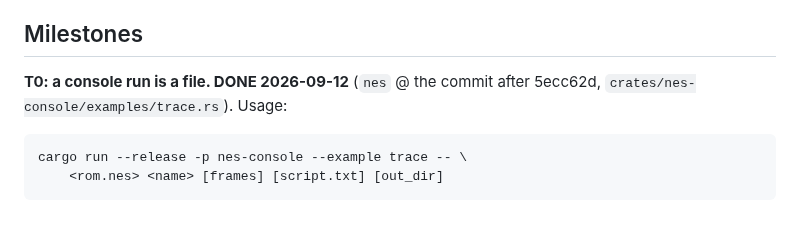
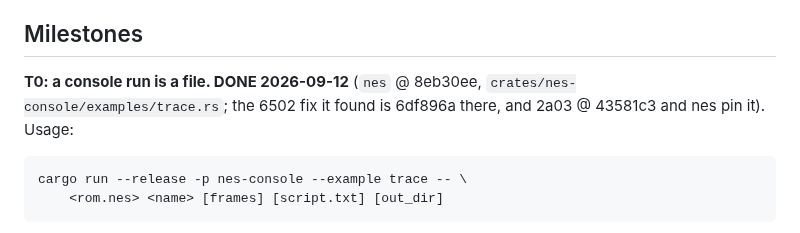
Before and after one commit to tinymachines/nes-bench, a Markdown page: docs/trace-plan.md, the part around the change. Rendered like a GitHub page.

Commit message:
The trace plan names the commits T0 landed in
Co-Authored-By: Claude Fable 5.1 <noreply@anthropic.com>

```diff
--- a/docs/trace-plan.md
+++ b/docs/trace-plan.md
@@ -78,8 +78,9 @@ Three files per run, beside each other:
 
 ## Milestones
 
-**T0: a console run is a file. DONE 2026-09-12** (`nes` @ the commit
-after 5ecc62d, `crates/nes-console/examples/trace.rs`). Usage:
+**T0: a console run is a file. DONE 2026-09-12** (`nes` @ 8eb30ee,
+`crates/nes-console/examples/trace.rs`; the 6502 fix it found is
+6df896a there, and 2a03 @ 43581c3 and nes pin it). Usage:
 
     cargo run --release -p nes-console --example trace -- \
         <rom.nes> <name> [frames] [script.txt] [out_dir]
```
